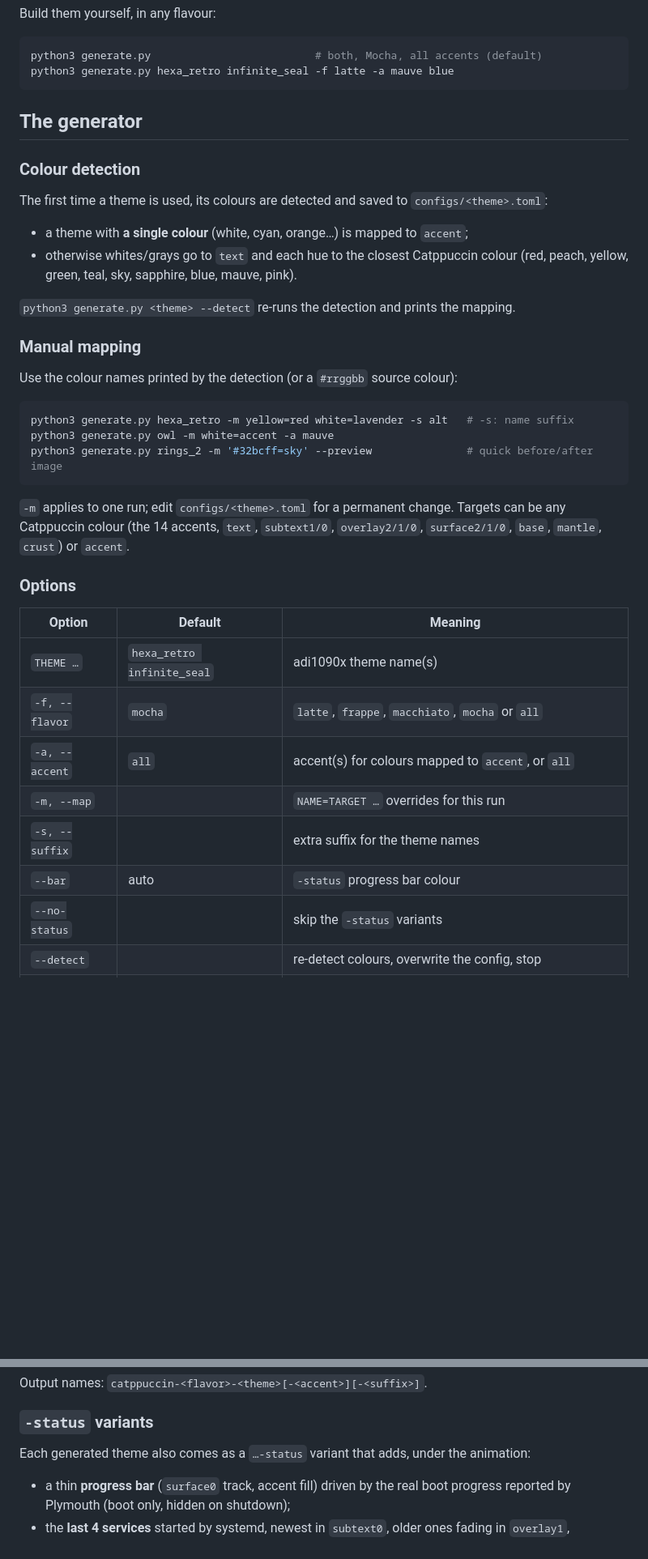
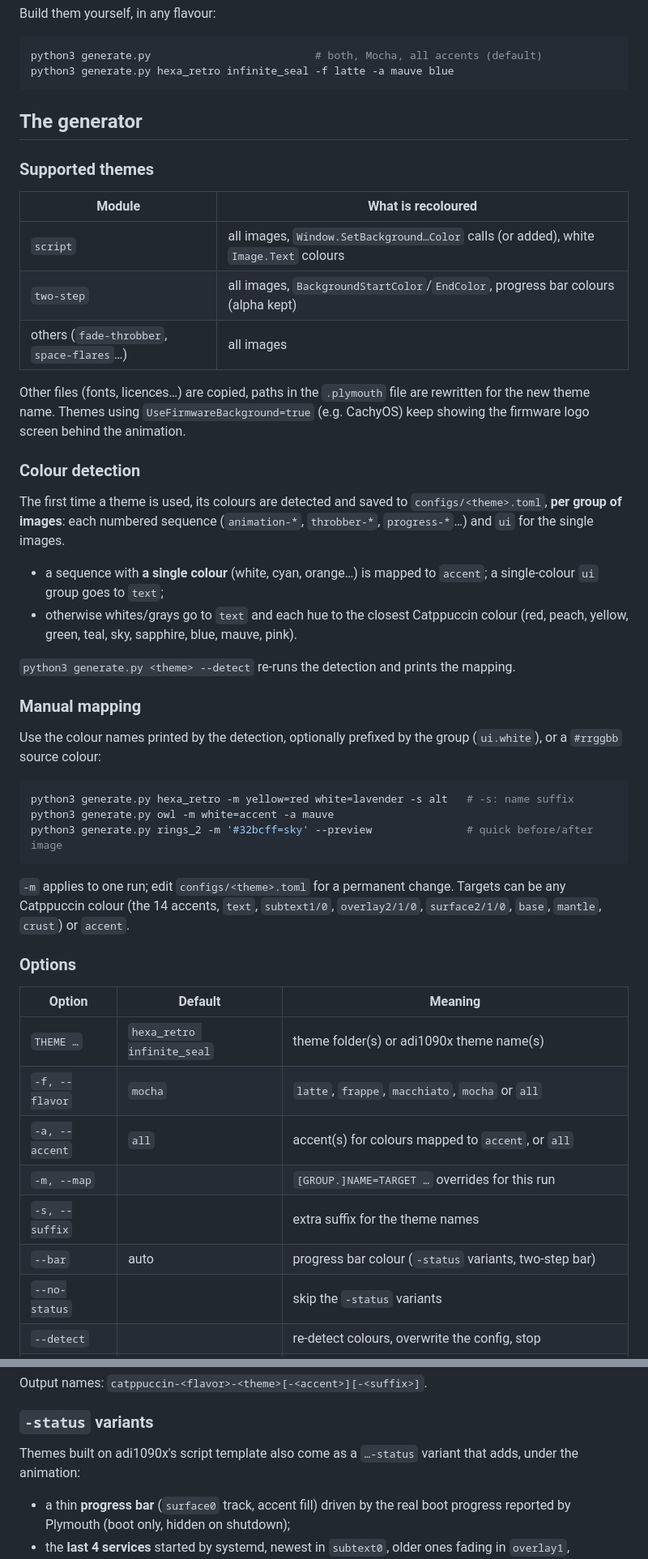
Before and after one commit to erratos/catppuccinizer, a Markdown page: README.md, 2 parts joined by grey strips. Shown at 81% size. GitHub-like rendering; blank space fills up the shorter version.

````diff
--- a/README.md
+++ b/README.md
@@ -97,12 +125,26 @@ python3 generate.py hexa_retro infinite_seal -f latte -a mauve blue
 
 ## The generator
 
+### Supported themes
+
+| Module | What is recoloured |
+|---|---|
+| `script` | all images, `Window.SetBackground…Color` calls (or added), white `Image.Text` colours |
+| `two-step` | all images, `BackgroundStartColor`/`EndColor`, progress bar colours (alpha kept) |
+| others (`fade-throbber`, `space-flares`…) | all images |
+
+Other files (fonts, licences…) are copied, paths in the `.plymouth` file are
+rewritten for the new theme name. Themes using `UseFirmwareBackground=true`
+(e.g. CachyOS) keep showing the firmware logo screen behind the animation.
+
 ### Colour detection
 
 The first time a theme is used, its colours are detected and saved to
-`configs/<theme>.toml`:
+`configs/<theme>.toml`, **per group of images**: each numbered sequence
+(`animation-*`, `throbber-*`, `progress-*`…) and `ui` for the single images.
 
-- a theme with **a single colour** (white, cyan, orange…) is mapped to `accent`;
+- a sequence with **a single colour** (white, cyan, orange…) is mapped to
+  `accent`; a single-colour `ui` group goes to `text`;
 - otherwise whites/grays go to `text` and each hue to the closest Catppuccin
   colour (red, peach, yellow, green, teal, sky, sapphire, blue, mauve, pink).
 
@@ -110,7 +152,8 @@ The first time a theme is used, its colours are detected and saved to
 
 ### Manual mapping
 
-Use the colour names printed by the detection (or a `#rrggbb` source colour):
+Use the colour names printed by the detection, optionally prefixed by the
+group (`ui.white`), or a `#rrggbb` source colour:
 
 ```bash
 python3 generate.py hexa_retro -m yellow=red white=lavender -s alt   # -s: name suffix
@@ -126,12 +169,12 @@ Targets can be any Catppuccin colour (the 14 accents, `text`, `subtext1/0`,
 
 | Option | Default | Meaning |
 |---|---|---|
-| `THEME …` | `hexa_retro infinite_seal` | adi1090x theme name(s) |
+| `THEME …` | `hexa_retro infinite_seal` | theme folder(s) or adi1090x theme name(s) |
 | `-f, --flavor` | `mocha` | `latte`, `frappe`, `macchiato`, `mocha` or `all` |
 | `-a, --accent` | `all` | accent(s) for colours mapped to `accent`, or `all` |
-| `-m, --map` | | `NAME=TARGET …` overrides for this run |
+| `-m, --map` | | `[GROUP.]NAME=TARGET …` overrides for this run |
 | `-s, --suffix` | | extra suffix for the theme names |
-| `--bar` | auto | `-status` progress bar colour |
+| `--bar` | auto | progress bar colour (`-status` variants, two-step bar) |
 | `--no-status` | | skip the `-status` variants |
 | `--detect` | | re-detect colours, overwrite the config, stop |
 | `--preview` | | only render one before/after image per theme in `<out>/previews/` |
@@ -143,7 +186,8 @@ Output names: `catppuccin-<flavor>-<theme>[-<accent>][-<suffix>]`.
 
 ### `-status` variants
 
-Each generated theme also comes as a `…-status` variant that adds, under the animation:
+Themes built on adi1090x's script template also come as a `…-status`
+variant that adds, under the animation:
 
 - a thin **progress bar** (`surface0` track, accent fill) driven by the real
   boot progress reported by Plymouth (boot only, hidden on shutdown);
````
Also changed, not shown: other parts of README.md (+41 -13 lines), assets/demo-glow.png (added), 7 other files.
